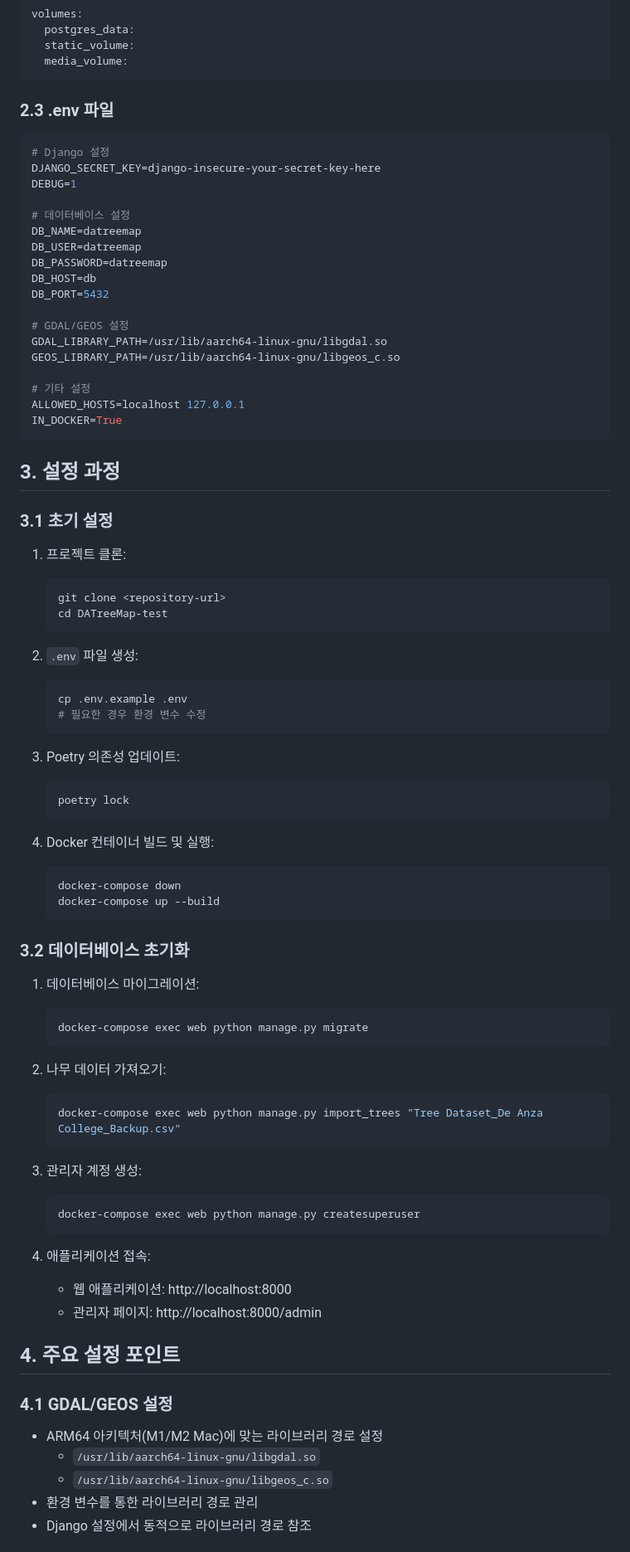
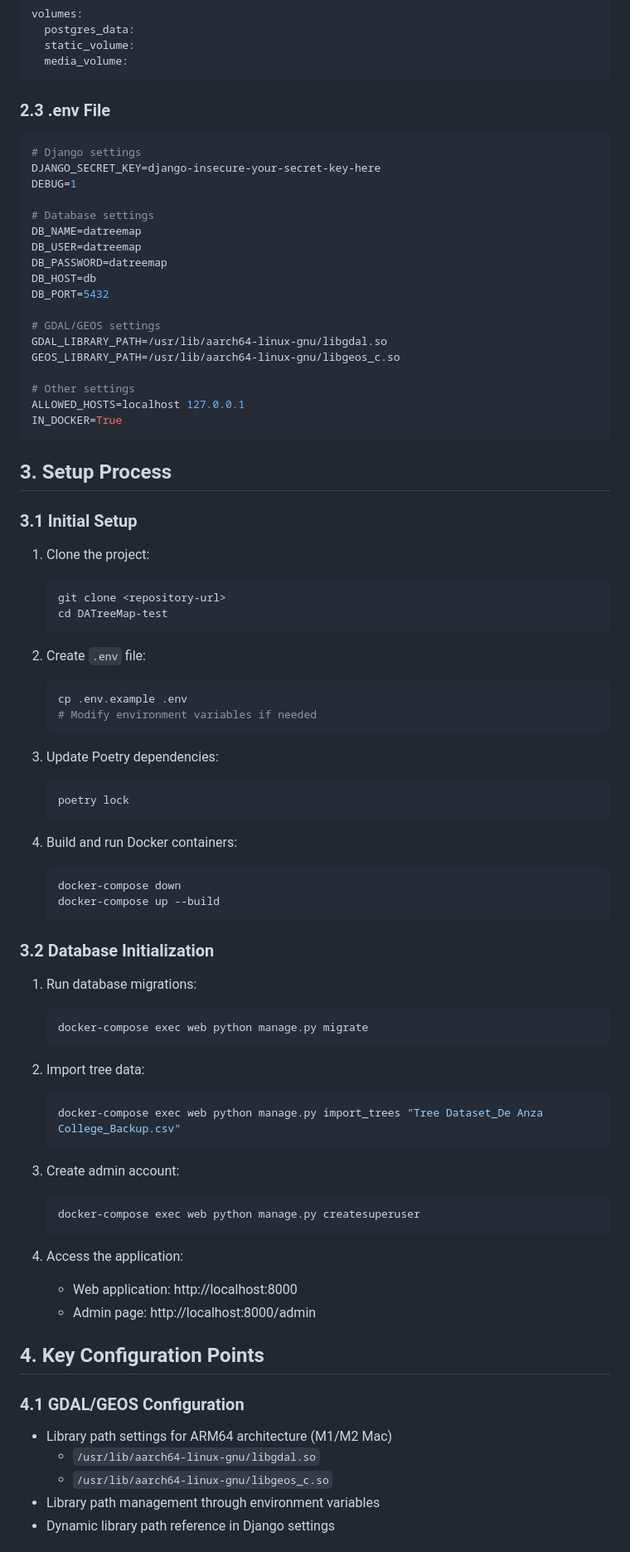
Before and after one commit to TheoLee021/DATreeMap-Test, a Markdown page: DOCKER_SETUP.md, the part around the change printed below. Shown: that part at 83% size. GitHub-like rendering.

````diff
--- a/DOCKER_SETUP.md
+++ b/DOCKER_SETUP.md
@@ -168,80 +168,80 @@ volumes:
   media_volume:
 ```
 
-### 2.3 .env 파일
+### 2.3 .env File
 ```env
-# Django 설정
+# Django settings
 DJANGO_SECRET_KEY=django-insecure-your-secret-key-here
 DEBUG=1
 
-# 데이터베이스 설정
+# Database settings
 DB_NAME=datreemap
 DB_USER=datreemap
 DB_PASSWORD=datreemap
 DB_HOST=db
 DB_PORT=5432
 
-# GDAL/GEOS 설정
+# GDAL/GEOS settings
 GDAL_LIBRARY_PATH=/usr/lib/aarch64-linux-gnu/libgdal.so
 GEOS_LIBRARY_PATH=/usr/lib/aarch64-linux-gnu/libgeos_c.so
 
-# 기타 설정
+# Other settings
 ALLOWED_HOSTS=localhost 127.0.0.1
 IN_DOCKER=True
 ```
 
-## 3. 설정 과정
+## 3. Setup Process
 
-### 3.1 초기 설정
-1. 프로젝트 클론:
+### 3.1 Initial Setup
+1. Clone the project:
    ```bash
    git clone <repository-url>
    cd DATreeMap-test
    ```
 
-2. `.env` 파일 생성:
+2. Create `.env` file:
    ```bash
    cp .env.example .env
-   # 필요한 경우 환경 변수 수정
+   # Modify environment variables if needed
    ```
 
-3. Poetry 의존성 업데이트:
+3. Update Poetry dependencies:
    ```bash
    poetry lock
    ```
 
-4. Docker 컨테이너 빌드 및 실행:
+4. Build and run Docker containers:
    ```bash
    docker-compose down
    docker-compose up --build
    ```
 
-### 3.2 데이터베이스 초기화
-1. 데이터베이스 마이그레이션:
+### 3.2 Database Initialization
+1. Run database migrations:
    ```bash
    docker-compose exec web python manage.py migrate
    ```
 
-2. 나무 데이터 가져오기:
+2. Import tree data:
    ```bash
    docker-compose exec web python manage.py import_trees "Tree Dataset_De Anza College_Backup.csv"
    ```
 
-3. 관리자 계정 생성:
+3. Create admin account:
    ```bash
    docker-compose exec web python manage.py createsuperuser
    ```
 
-4. 애플리케이션 접속:
-   - 웹 애플리케이션: http://localhost:8000
-   - 관리자 페이지: http://localhost:8000/admin
+4. Access the application:
+   - Web application: http://localhost:8000
+   - Admin page: http://localhost:8000/admin
 
-## 4. 주요 설정 포인트
+## 4. Key Configuration Points
 
-### 4.1 GDAL/GEOS 설정
-- ARM64 아키텍처(M1/M2 Mac)에 맞는 라이브러리 경로 설정
+### 4.1 GDAL/GEOS Configuration
+- Library path settings for ARM64 architecture (M1/M2 Mac)
   - `/usr/lib/aarch64-linux-gnu/libgdal.so`
   - `/usr/lib/aarch64-linux-gnu/libgeos_c.so`
-- 환경 변수를 통한 라이브러리 경로 관리
-- Django 설정에서 동적으로 라이브러리 경로 참조
+- Library path management through environment variables
+- Dynamic library path reference in Django settings
 
````
Also changed, not shown: other parts of DOCKER_SETUP.md (+105 -105 lines).
